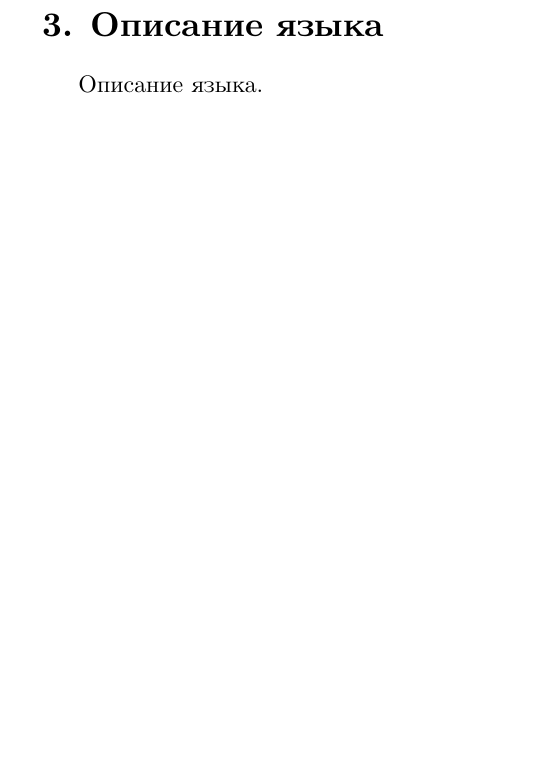
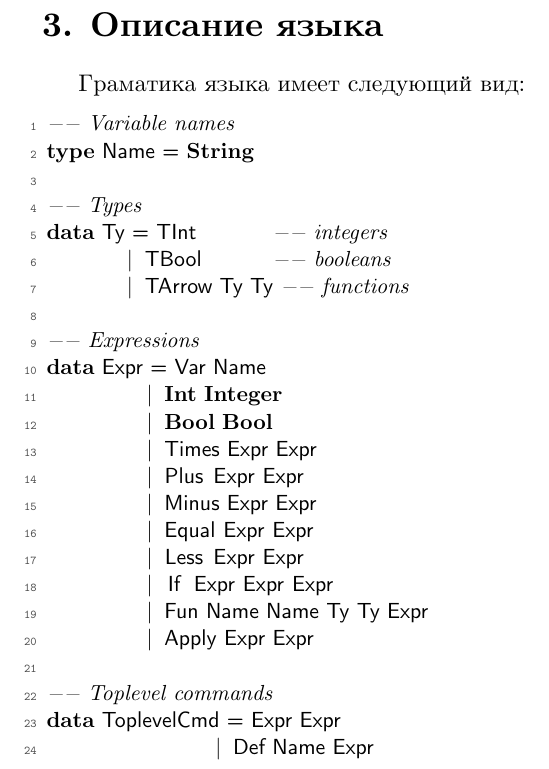
Before and after one commit to gavrilovp/miniml, a LaTeX document (doc/summary.tex): part of page 4 of 5, cut so that both start at the same text, the shorter picture padded with empty space. Compiled offline with XeLaTeX.

Commit message:
language description

```diff
--- a/doc/summary.tex
+++ b/doc/summary.tex
@@ -76,7 +103,34 @@ Haskell. Такое решение было принято из-за следу
 использовалась библиотека aeson \cite{aeson}.
 
 \section{Описание языка}
-Описание языка.
+Граматика языка имеет следующий вид:
+
+\begin{lstlisting}[language=haskell]
+-- Variable names
+type Name = String
+
+-- Types
+data Ty = TInt         -- integers
+        | TBool        -- booleans
+        | TArrow Ty Ty -- functions
+
+-- Expressions
+data Expr = Var Name
+          | Int Integer
+          | Bool Bool
+          | Times Expr Expr
+          | Plus Expr Expr
+          | Minus Expr Expr
+          | Equal Expr Expr
+          | Less Expr Expr
+          | If Expr Expr Expr
+          | Fun Name Name Ty Ty Expr
+          | Apply Expr Expr
+
+-- Toplevel commands
+data ToplevelCmd = Expr Expr
+                 | Def Name Expr
+\end{lstlisting}
 
 \section{Список литературы}
 \printbibliography[heading=none]
```
Also changed, not shown: doc/summary.tex (27 more changed lines).
